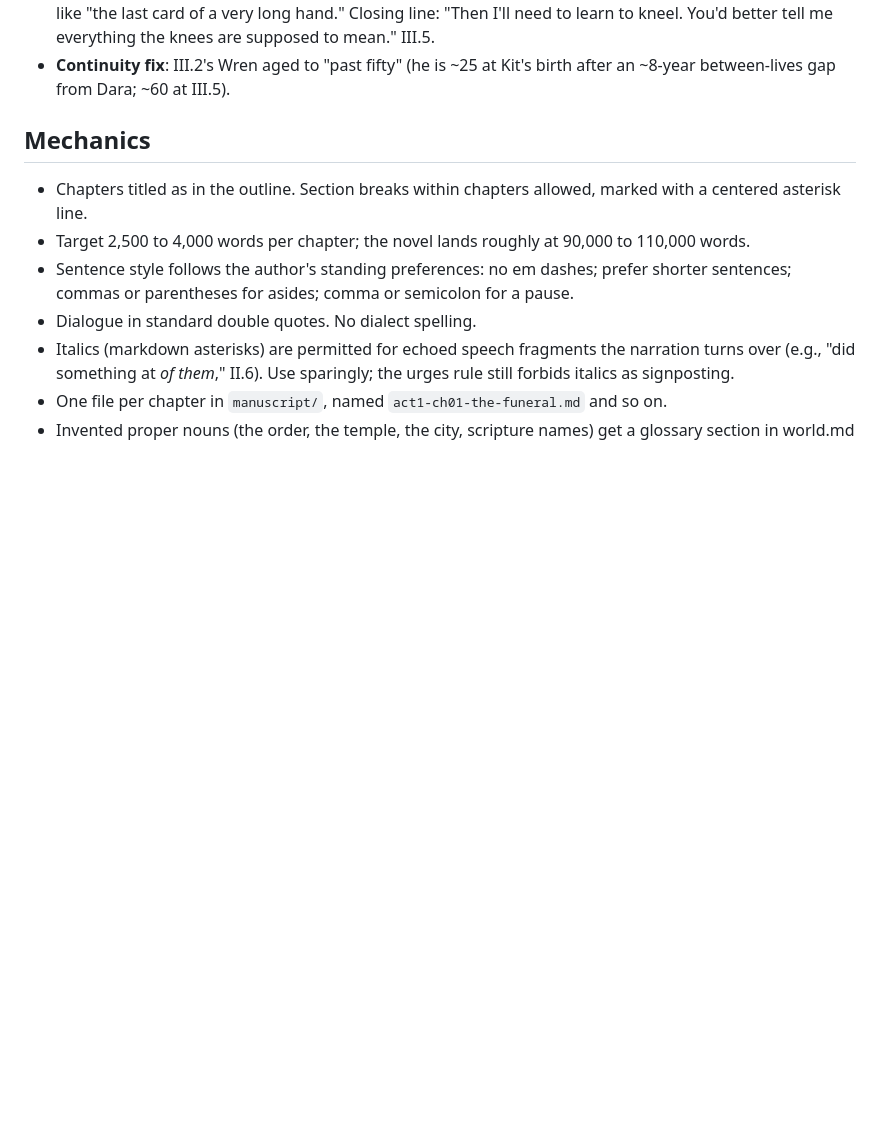
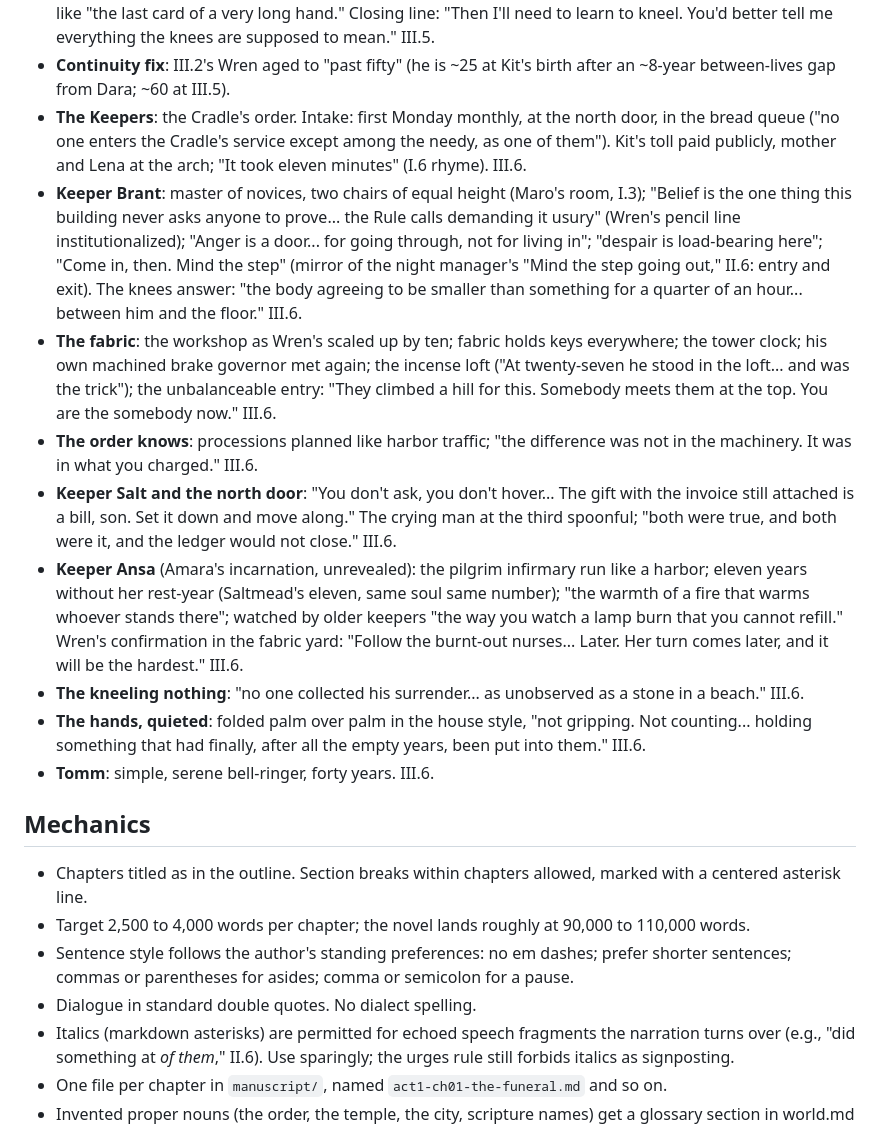
Before and after one commit to BruceEckel/TheWell, a Markdown page: planning/style.md, the part around the change. Rendered like a GitHub page; blank space fills up the shorter version.

Commit message:
Act III chapter 6 draft: The Novice; the toll paid in the queue; the double vision opens; the hands quieted
Co-Authored-By: Claude Fable 5 <noreply@anthropic.com>

```diff
--- a/planning/style.md
+++ b/planning/style.md
@@ -204,6 +204,15 @@ Rules: motifs recur without comment; they are never explained; each recurrence i
 - **The hire**: "no ore; that lie has a body on it now"; "You can keep the mercy. I'll take the job." Wren's minute: "He took the job. Terms his own. Same terms as ever." The undefended face: "the relief crew walk in." III.5.
 - **Through, not around**: "two lifetimes have died on around"; robes, vows, years; the photograph laid down like "the last card of a very long hand." Closing line: "Then I'll need to learn to kneel. You'd better tell me everything the knees are supposed to mean." III.5.
 - **Continuity fix**: III.2's Wren aged to "past fifty" (he is ~25 at Kit's birth after an ~8-year between-lives gap from Dara; ~60 at III.5).
+- **The Keepers**: the Cradle's order. Intake: first Monday monthly, at the north door, in the bread queue ("no one enters the Cradle's service except among the needy, as one of them"). Kit's toll paid publicly, mother and Lena at the arch; "It took eleven minutes" (I.6 rhyme). III.6.
+- **Keeper Brant**: master of novices, two chairs of equal height (Maro's room, I.3); "Belief is the one thing this building never asks anyone to prove... the Rule calls demanding it usury" (Wren's pencil line institutionalized); "Anger is a door... for going through, not for living in"; "despair is load-bearing here"; "Come in, then. Mind the step" (mirror of the night manager's "Mind the step going out," II.6: entry and exit). The knees answer: "the body agreeing to be smaller than something for a quarter of an hour... between him and the floor." III.6.
+- **The fabric**: the workshop as Wren's scaled up by ten; fabric holds keys everywhere; the tower clock; his own machined brake governor met again; the incense loft ("At twenty-seven he stood in the loft... and was the trick"); the unbalanceable entry: "They climbed a hill for this. Somebody meets them at the top. You are the somebody now." III.6.
+- **The order knows**: processions planned like harbor traffic; "the difference was not in the machinery. It was in what you charged." III.6.
+- **Keeper Salt and the north door**: "You don't ask, you don't hover... The gift with the invoice still attached is a bill, son. Set it down and move along." The crying man at the third spoonful; "both were true, and both were it, and the ledger would not close." III.6.
+- **Keeper Ansa** (Amara's incarnation, unrevealed): the pilgrim infirmary run like a harbor; eleven years without her rest-year (Saltmead's eleven, same soul same number); "the warmth of a fire that warms whoever stands there"; watched by older keepers "the way you watch a lamp burn that you cannot refill." Wren's confirmation in the fabric yard: "Follow the burnt-out nurses... Later. Her turn comes later, and it will be the hardest." III.6.
+- **The kneeling nothing**: "no one collected his surrender... as unobserved as a stone in a beach." III.6.
+- **The hands, quieted**: folded palm over palm in the house style, "not gripping. Not counting... holding something that had finally, after all the empty years, been put into them." III.6.
+- **Tomm**: simple, serene bell-ringer, forty years. III.6.
 
 ## Mechanics
 
```
Also changed, not shown: manuscript/act3-ch06-the-novice.md (added, +55 -0 lines).
